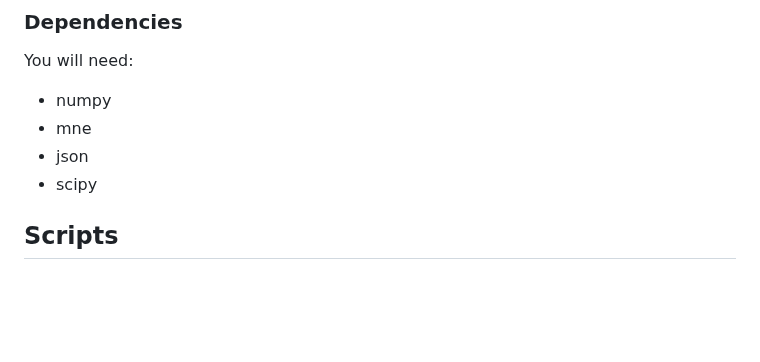
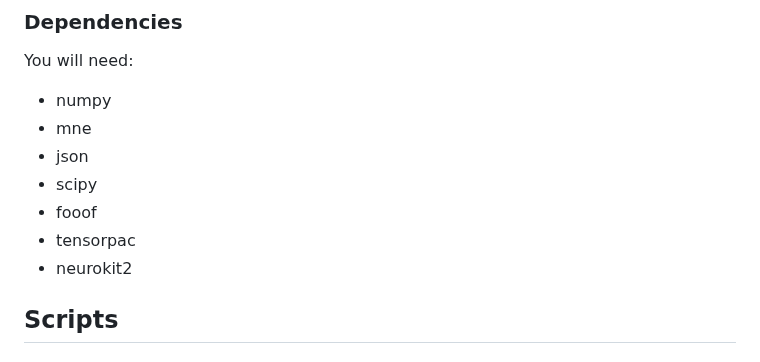
Before and after one commit to MabyManu/EVA, a Markdown page: README.md, the part around the change. Rendered like a GitHub page; blank space fills up the shorter version.

Commit message:
Add required toolboxes

```diff
--- a/README.md
+++ b/README.md
@@ -19,6 +19,9 @@ You will need:
 - mne
 - json
 - scipy
+- fooof
+- tensorpac
+- neurokit2
 
 
 
```
